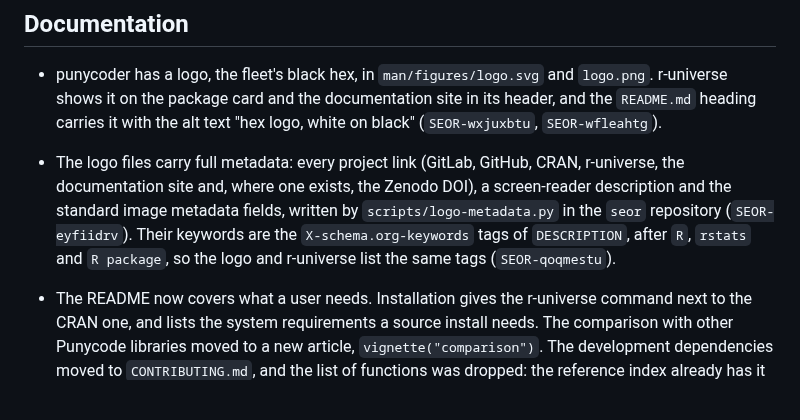
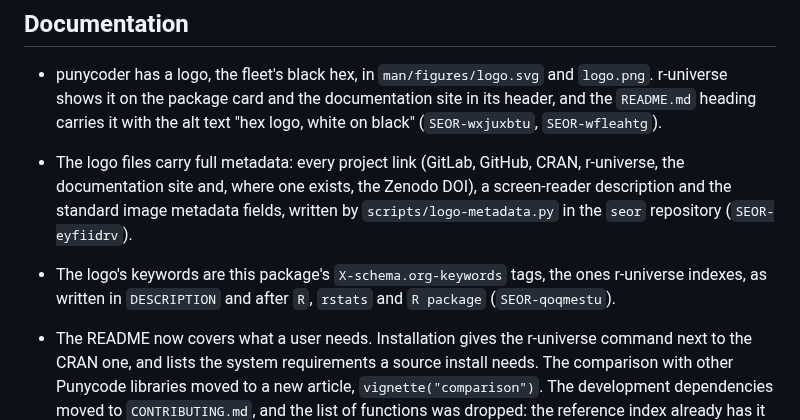
Before and after one commit to bart-turczynski/punycoder, a Markdown page: NEWS.md, the part around the change. Drawn GitHub-style; blank space fills up the shorter version.

Commit message:
docs(news): give the logo keywords their own bullet
r-universe lowercases tags and adds its own topics, so say the logo
carries the tags as written in DESCRIPTION, not the same list.

Refs: SEOR-qoqmestu
Co-Authored-By: Claude Opus 5.5 <noreply@anthropic.com>

```diff
--- a/NEWS.md
+++ b/NEWS.md
@@ -25,10 +25,11 @@
 * The logo files carry full metadata: every project link (GitLab, GitHub, CRAN,
   r-universe, the documentation site and, where one exists, the Zenodo DOI), a
   screen-reader description and the standard image metadata fields, written by
-  `scripts/logo-metadata.py` in the `seor` repository (`SEOR-eyfiidrv`). Their
-  keywords are the `X-schema.org-keywords` tags of `DESCRIPTION`, after `R`,
-  `rstats` and `R package`, so the logo and r-universe list the same tags
-  (`SEOR-qoqmestu`).
+  `scripts/logo-metadata.py` in the `seor` repository (`SEOR-eyfiidrv`).
+
+* The logo's keywords are this package's `X-schema.org-keywords` tags, the ones
+  r-universe indexes, as written in `DESCRIPTION` and after `R`, `rstats` and
+  `R package` (`SEOR-qoqmestu`).
 
 * The README now covers what a user needs. Installation gives the r-universe
   command next to the CRAN one, and lists the system requirements a source
```
